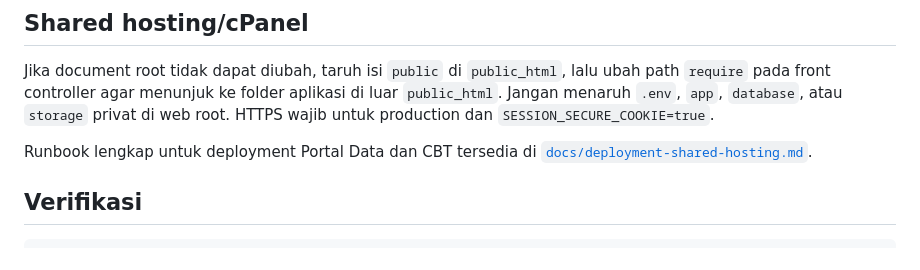
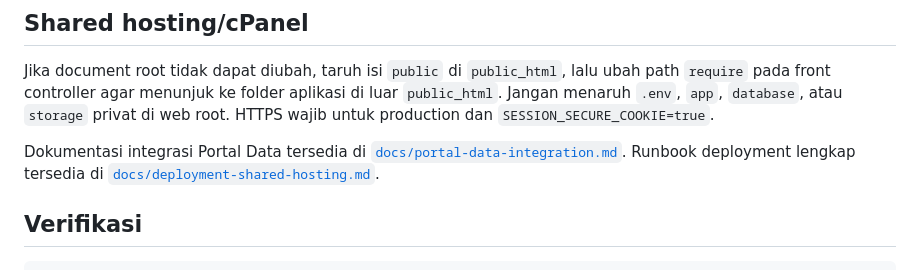
Before and after one commit to mansapa-dev/portal-data-man, a Markdown page: cbt/README.md, the part around the change. Rendered like a GitHub page.

Commit message:
docs: add CBT Portal Data integration guide

```diff
--- a/cbt/README.md
+++ b/cbt/README.md
@@ -57,7 +57,7 @@ Portal Data harus mengisi `CBT_INTEGRATION_API_KEY` dengan nilai yang sama seper
 
 Jika document root tidak dapat diubah, taruh isi `public` di `public_html`, lalu ubah path `require` pada front controller agar menunjuk ke folder aplikasi di luar `public_html`. Jangan menaruh `.env`, `app`, `database`, atau `storage` privat di web root. HTTPS wajib untuk production dan `SESSION_SECURE_COOKIE=true`.
 
-Runbook lengkap untuk deployment Portal Data dan CBT tersedia di [`docs/deployment-shared-hosting.md`](docs/deployment-shared-hosting.md).
+Dokumentasi integrasi Portal Data tersedia di [`docs/portal-data-integration.md`](docs/portal-data-integration.md). Runbook deployment lengkap tersedia di [`docs/deployment-shared-hosting.md`](docs/deployment-shared-hosting.md).
 
 ## Verifikasi
 
```
Also changed, not shown: cbt/docs/portal-data-integration.md (added, +78 -0 lines).
